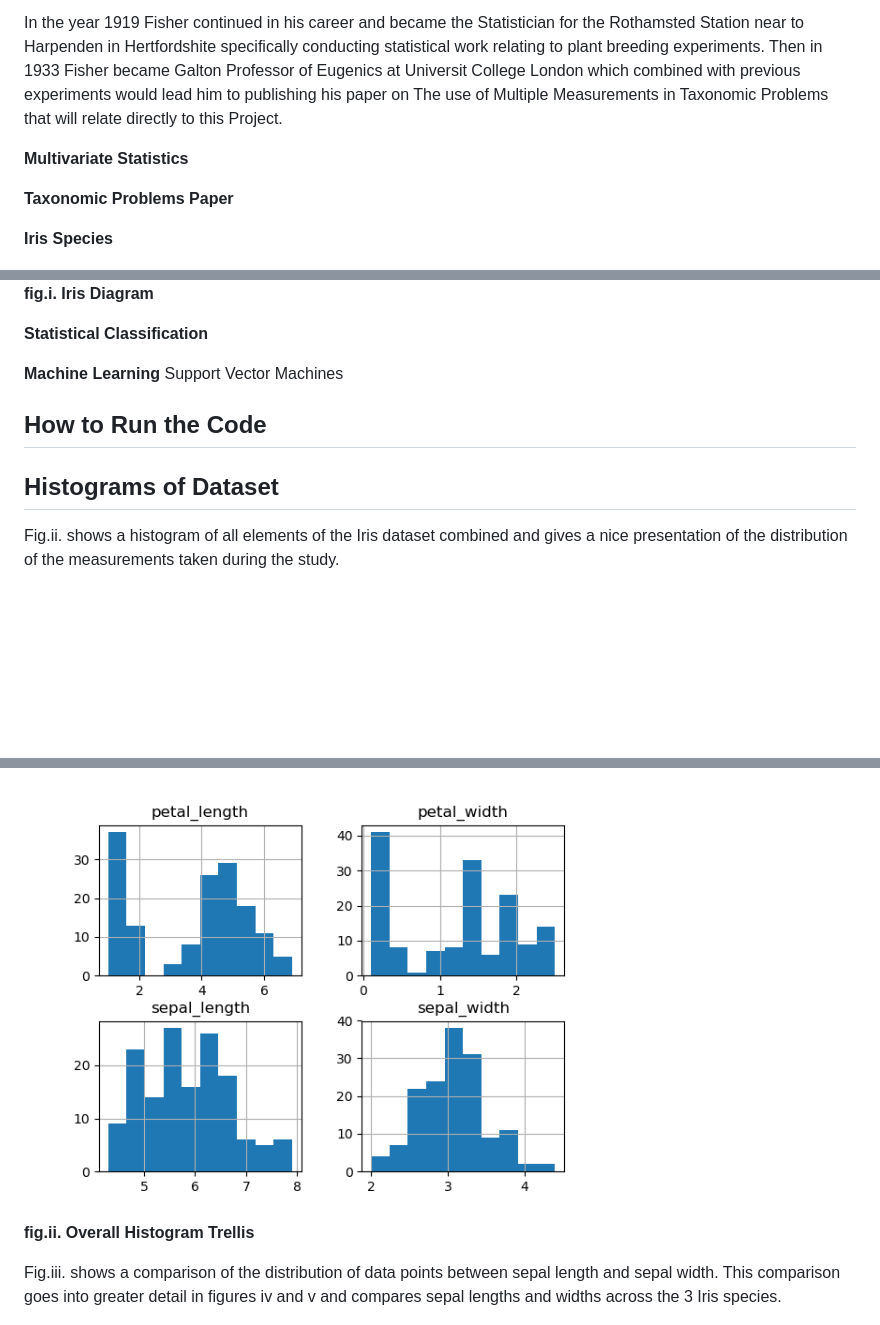
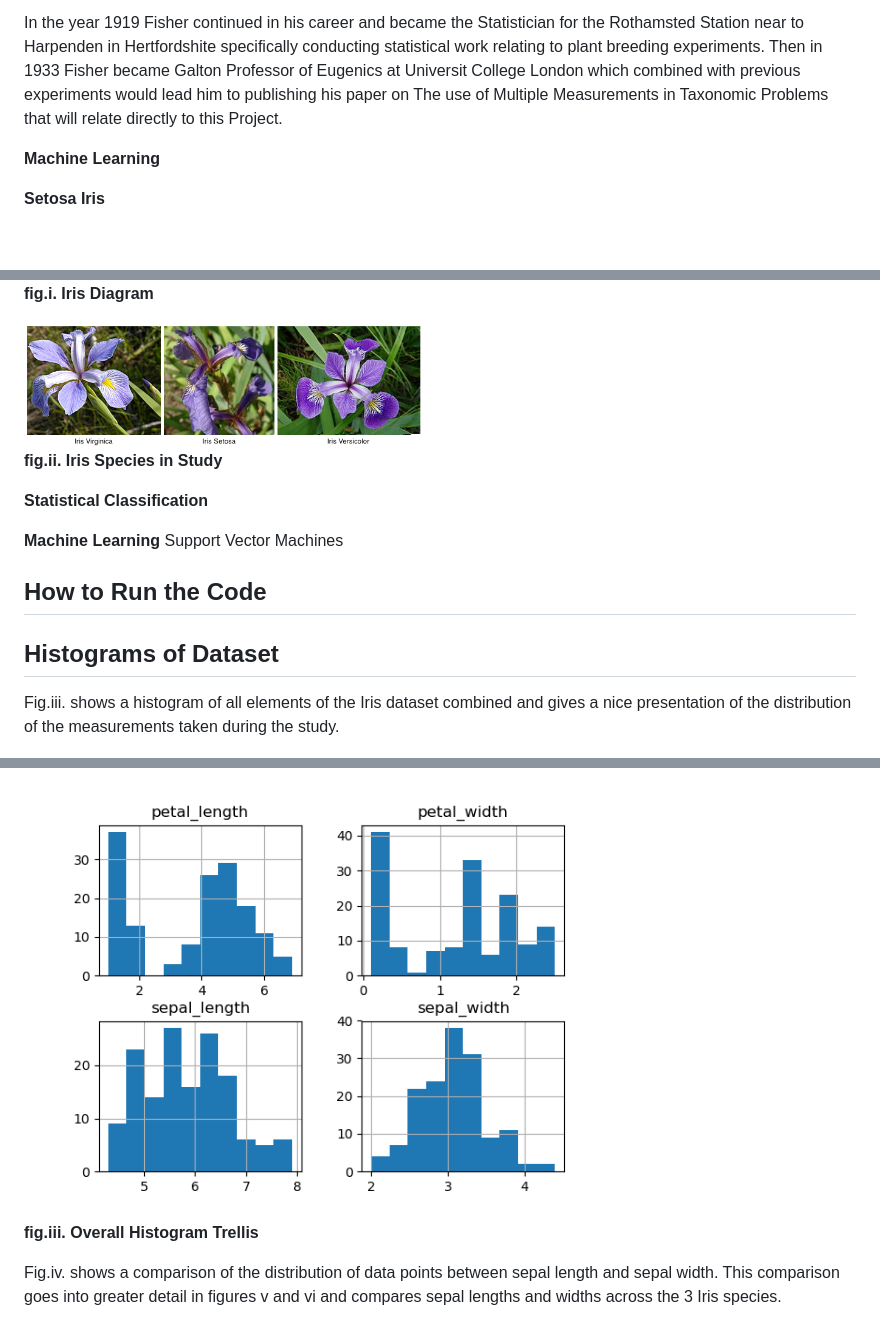
Before and after one commit to Dowline1/PS-Project-2019, a Markdown page: README.MD, 3 parts joined by grey strips. GitHub-like rendering; pictures changed too: images/iris_flowers_image.png (added); blank space fills up the shorter version.

```diff
--- a/README.MD
+++ b/README.MD
@@ -25,15 +25,21 @@ Fisher remained in Cambridge University for an additional year to continue work
 
 In the year 1919 Fisher continued in his career and became the Statistician for the Rothamsted Station near to Harpenden in Hertfordshite specifically conducting statistical work relating to plant breeding experiments. Then in 1933 Fisher became Galton Professor of Eugenics at Universit College London which combined with previous experiments would lead him to publishing his paper on The use of Multiple Measurements in Taxonomic Problems that will relate directly to this Project.
 
-**Multivariate Statistics**
+**Machine Learning**
 
-**Taxonomic Problems Paper**
 
-**Iris Species**
+**Setosa Iris**
+
+
+
 
 <img width="400" height="400" src="images/iris_diagram.png">
 
 **fig.i. Iris Diagram**
+
+<img width="400" height="400" src="images/iris_flowers_image.png">
+
+**fig.ii. Iris Species in Study**
 
 **Statistical Classification**
 
@@ -44,13 +50,13 @@ Support Vector Machines
 
 ## Histograms of Dataset
 
-Fig.ii. shows a histogram of all elements of the Iris dataset combined and gives a nice presentation of the distribution of the measurements taken during the study.
+Fig.iii. shows a histogram of all elements of the Iris dataset combined and gives a nice presentation of the distribution of the measurements taken during the study.
 
 <img width="600" height="600" src="images/overall_histogram_trellis.png">
 
-**fig.ii. Overall Histogram Trellis**
+**fig.iii. Overall Histogram Trellis**
 
-Fig.iii. shows a comparison of the distribution of data points between sepal length and sepal width. This comparison goes into greater detail in figures iv and v and compares sepal lengths and widths across the 3 Iris species.
+Fig.iv. shows a comparison of the distribution of data points between sepal length and sepal width. This comparison goes into greater detail in figures v and vi and compares sepal lengths and widths across the 3 Iris species.
 
 <img width="600" height="600" src="images/histogram_sepal_width_sepal_length_comparison.png">
 
```
Also changed, not shown: other parts of README.MD (+10 -10 lines).
